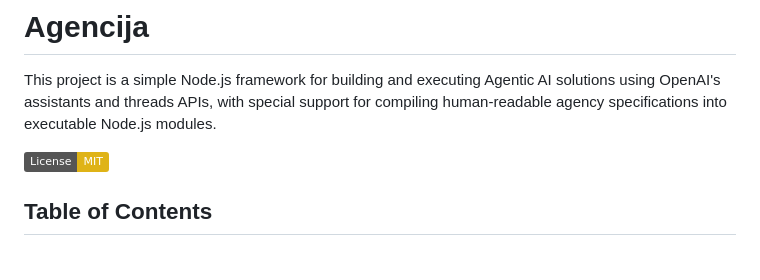
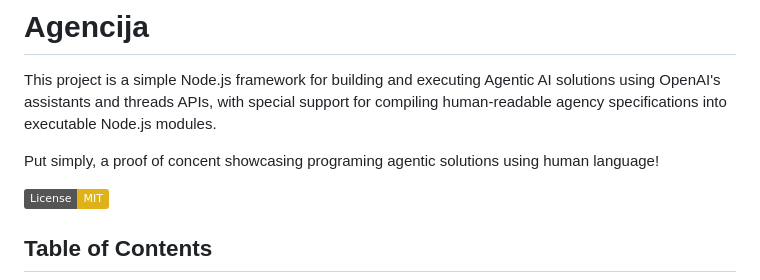
Before and after one commit to borivojekovac/agencija, a Markdown page: readme.md, the part around the change. Rendered like a GitHub page; badges without logos; blank space fills up the shorter version.

```diff
--- a/readme.md
+++ b/readme.md
@@ -2,6 +2,8 @@
 # Agencija
 
 This project is a simple Node.js framework for building and executing Agentic AI solutions using OpenAI's assistants and threads APIs, with special support for compiling human-readable agency specifications into executable Node.js modules.
+
+Put simply, a proof of concent showcasing programing agentic solutions using human language!
 
 [![License: MIT](https://img.shields.io/badge/License-MIT-yellow.svg)](https://opensource.org/licenses/MIT)
 
```
